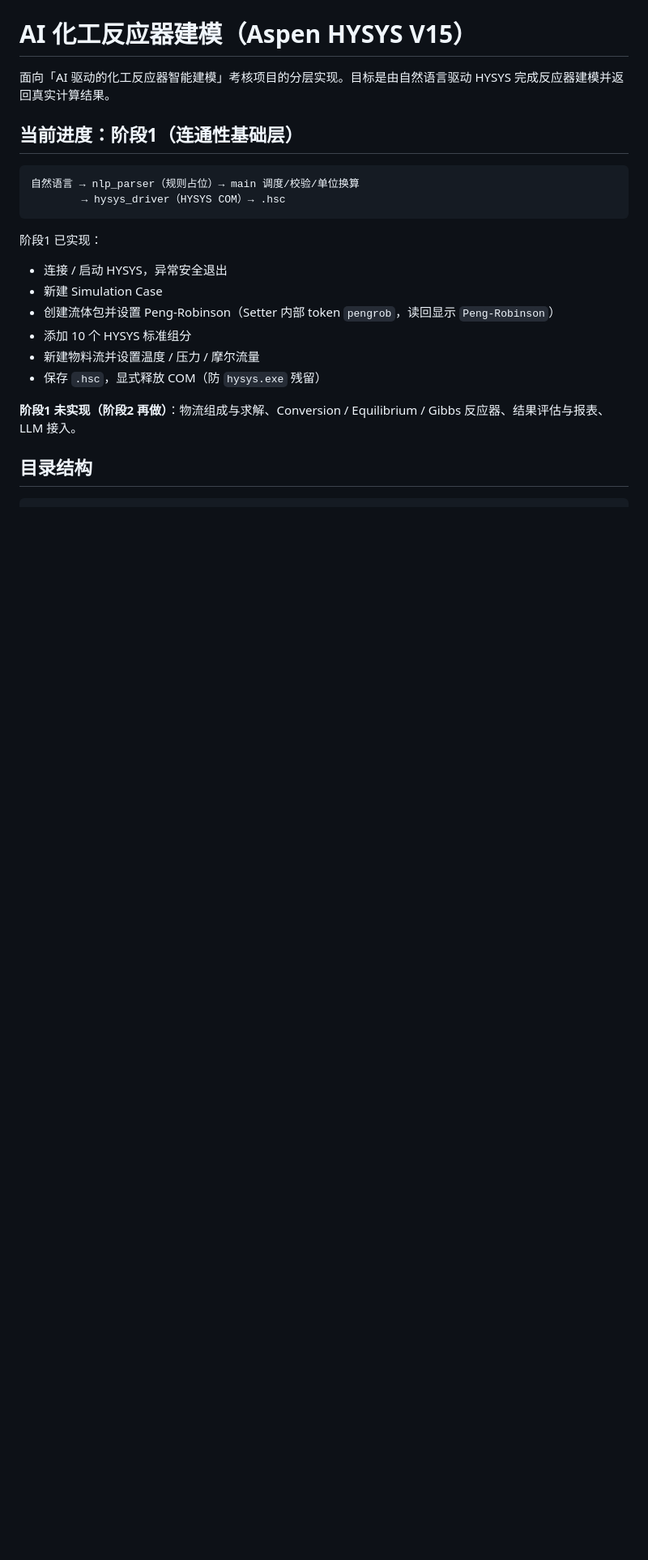
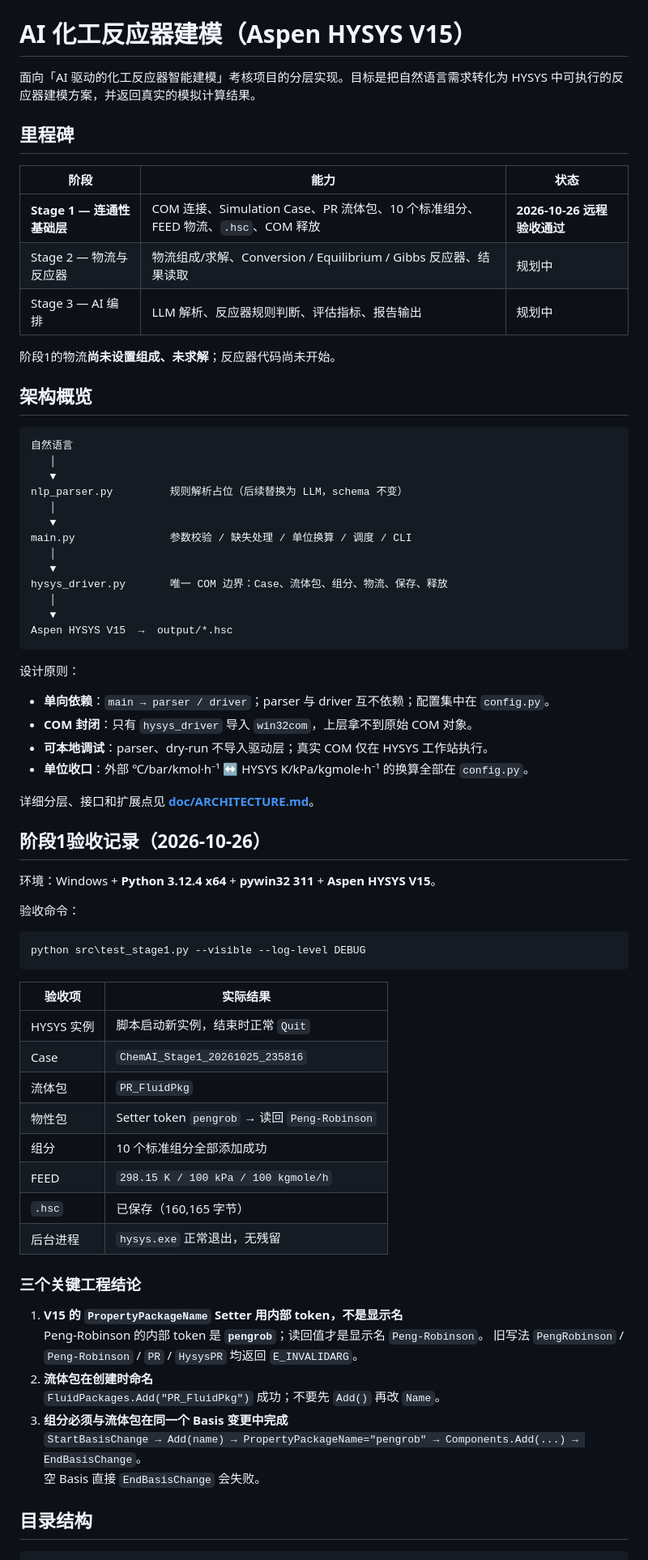
Before and after one commit to zhaot2021-alt/ai-chemical-reactor-hysys, a Markdown page: README.md, the part around one of its changes. Shown at 81% size. Rendered like a GitHub page; blank space fills up the shorter version.

Commit message:
docs(stage1): 阶段1 HYSYS V15 远程验收通过
Co-Authored-By: Claude <noreply@anthropic.com>

````diff
--- a/README.md
+++ b/README.md
@@ -1,24 +8,75 @@
 # AI 化工反应器建模（Aspen HYSYS V15）
 
-面向「AI 驱动的化工反应器智能建模」考核项目的分层实现。目标是由自然语言驱动 HYSYS 完成反应器建模并返回真实计算结果。
+面向「AI 驱动的化工反应器智能建模」考核项目的分层实现。目标是把自然语言需求转化为 HYSYS 中可执行的反应器建模方案，并返回真实的模拟计算结果。
 
-## 当前进度：阶段1（连通性基础层）
+## 里程碑
+
+| 阶段 | 能力 | 状态 |
+|---|---|---|
+| **Stage 1 — 连通性基础层** | COM 连接、Simulation Case、PR 流体包、10 个标准组分、FEED 物流、`.hsc`、COM 释放 | **2026-10-26 远程验收通过** |
+| Stage 2 — 物流与反应器 | 物流组成/求解、Conversion / Equilibrium / Gibbs 反应器、结果读取 | 规划中 |
+| Stage 3 — AI 编排 | LLM 解析、反应器规则判断、评估指标、报告输出 | 规划中 |
+
+阶段1的物流**尚未设置组成、未求解**；反应器代码尚未开始。
+
+## 架构概览
 
 ```text
-自然语言 → nlp_parser（规则占位）→ main 调度/校验/单位换算
-        → hysys_driver（HYSYS COM）→ .hsc
+自然语言
+   │
+   ▼
+nlp_parser.py         规则解析占位（后续替换为 LLM，schema 不变）
+   │
+   ▼
+main.py               参数校验 / 缺失处理 / 单位换算 / 调度 / CLI
+   │
+   ▼
+hysys_driver.py       唯一 COM 边界：Case、流体包、组分、物流、保存、释放
+   │
+   ▼
+Aspen HYSYS V15  →  output/*.hsc
 ```
 
-阶段1 已实现：
+设计原则：
 
-- 连接 / 启动 HYSYS，异常安全退出
-- 新建 Simulation Case
-- 创建流体包并设置 Peng-Robinson（Setter 内部 token `pengrob`，读回显示 `Peng-Robinson`）
-- 添加 10 个 HYSYS 标准组分
-- 新建物料流并设置温度 / 压力 / 摩尔流量
-- 保存 `.hsc`，显式释放 COM（防 `hysys.exe` 残留）
+- **单向依赖**：`main → parser / driver`；parser 与 driver 互不依赖；配置集中在 `config.py`。
+- **COM 封闭**：只有 `hysys_driver` 导入 `win32com`，上层拿不到原始 COM 对象。
+- **可本地调试**：parser、dry-run 不导入驱动层；真实 COM 仅在 HYSYS 工作站执行。
+- **单位收口**：外部 ℃/bar/kmol·h⁻¹ ↔ HYSYS K/kPa/kgmole·h⁻¹ 的换算全部在 `config.py`。
 
-**阶段1 未实现（阶段2 再做）**：物流组成与求解、Conversion / Equilibrium / Gibbs 反应器、结果评估与报表、LLM 接入。
+详细分层、接口和扩展点见 **[doc/ARCHITECTURE.md](doc/ARCHITECTURE.md)**。
+
+## 阶段1验收记录（2026-10-26）
+
+环境：Windows + **Python 3.12.4 x64** + **pywin32 311** + **Aspen HYSYS V15**。
+
+验收命令：
+
+```bat
+python src\test_stage1.py --visible --log-level DEBUG
+```
+
+| 验收项 | 实际结果 |
+|---|---|
+| HYSYS 实例 | 脚本启动新实例，结束时正常 `Quit` |
+| Case | `ChemAI_Stage1_20261025_235816` |
+| 流体包 | `PR_FluidPkg` |
+| 物性包 | Setter token `pengrob` → 读回 `Peng-Robinson` |
+| 组分 | 10 个标准组分全部添加成功 |
+| FEED | `298.15 K / 100 kPa / 100 kgmole/h` |
+| `.hsc` | 已保存（160,165 字节） |
+| 后台进程 | `hysys.exe` 正常退出，无残留 |
+
+### 三个关键工程结论
+
+1. **V15 的 `PropertyPackageName` Setter 用内部 token，不是显示名**
+   Peng-Robinson 的内部 token 是 **`pengrob`**；读回值才是显示名 `Peng-Robinson`。
+   旧写法 `PengRobinson` / `Peng-Robinson` / `PR` / `HysysPR` 均返回 `E_INVALIDARG`。
+2. **流体包在创建时命名**
+   `FluidPackages.Add("PR_FluidPkg")` 成功；不要先 `Add()` 再改 `Name`。
+3. **组分必须与流体包在同一个 Basis 变更中完成**
+   `StartBasisChange → Add(name) → PropertyPackageName="pengrob" → Components.Add(...) → EndBasisChange`。
+   空 Basis 直接 `EndBasisChange` 会失败。
 
 ## 目录结构
 
````
Also changed, not shown: other parts of README.md (+26 -34 lines), doc/ARCHITECTURE.md (+37 -14 lines).
